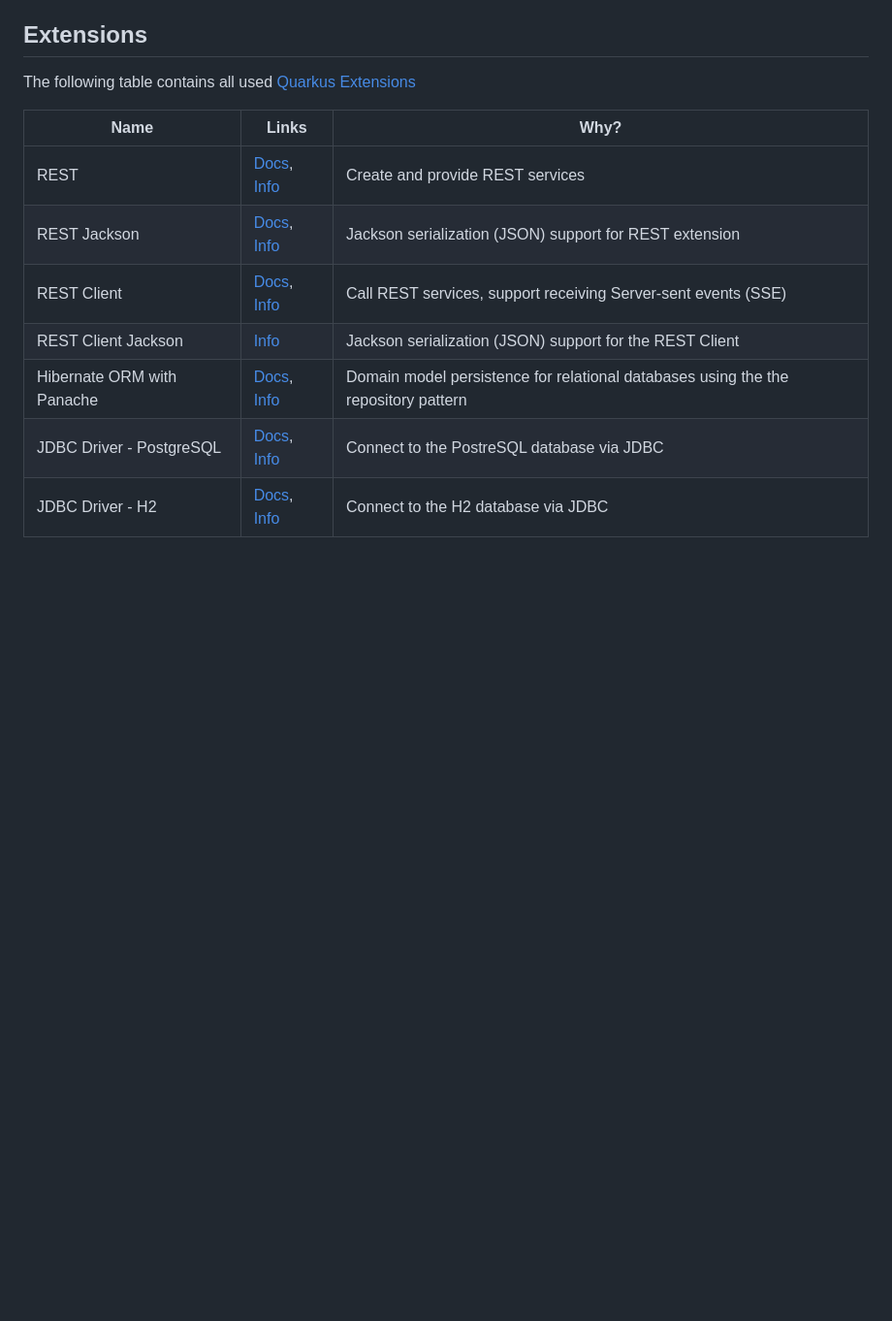
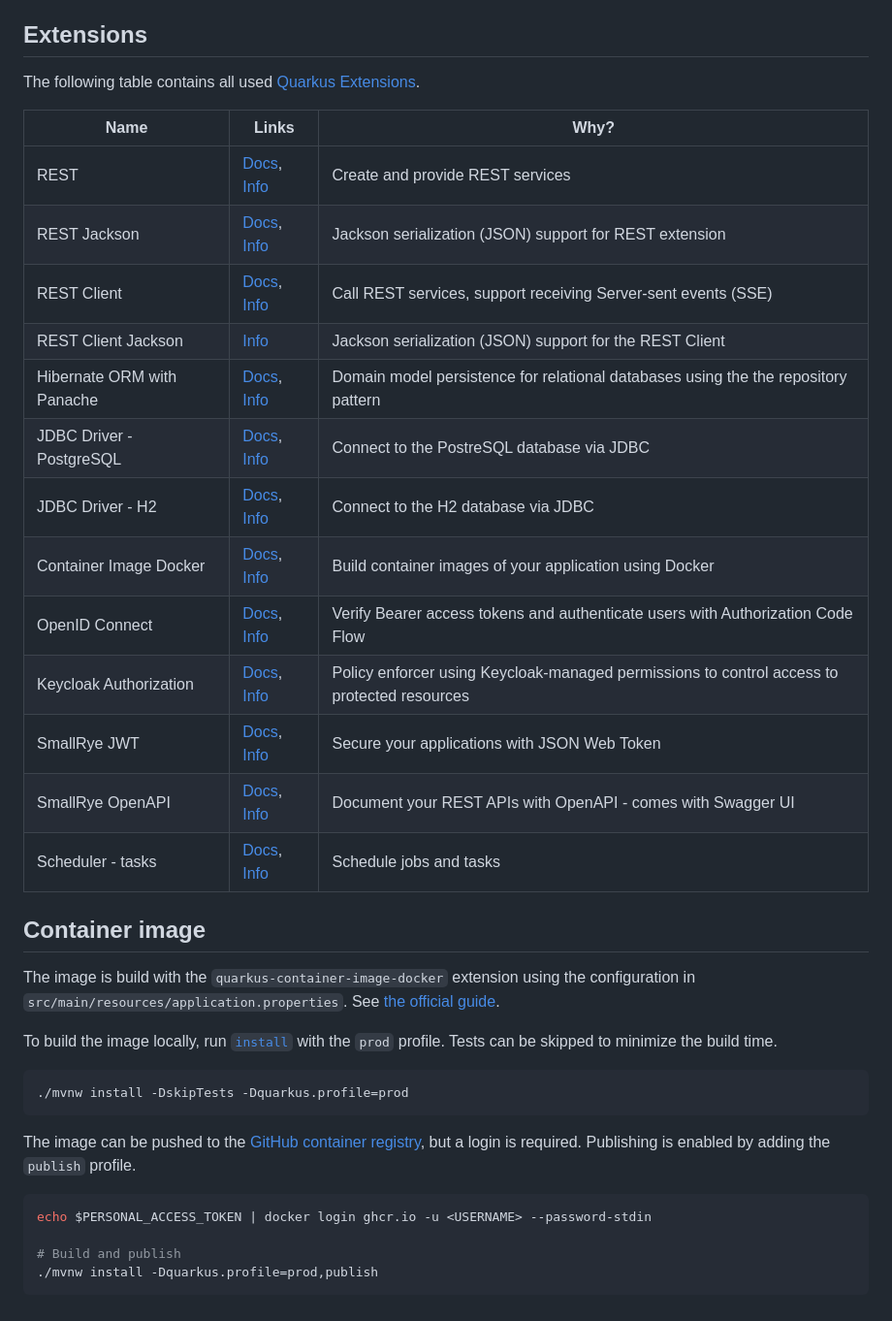
Before and after one commit to smartuni/teamagochi, a Markdown page: web_backend/README.md, the part around the change. Shown: that part at 97% size. Rendered like a GitHub page; blank space fills up the shorter version.

Commit message:
backend: update web_backend/README.md

````diff
--- a/web_backend/README.md
+++ b/web_backend/README.md
@@ -27,14 +27,47 @@ about the [command line interface](https://quarkus.io/guides/cli-tooling) in gen
 
 ## Extensions
 
-The following table contains all used [Quarkus Extensions](https://quarkus.io/extensions/)
+The following table contains all used [Quarkus Extensions](https://quarkus.io/extensions/).
 
-| Name                       | Links                                                                                                                                    | Why?                                                                               |
-|----------------------------|------------------------------------------------------------------------------------------------------------------------------------------|------------------------------------------------------------------------------------|
-| REST                       | [Docs](https://quarkus.io/guides/rest), [Info](https://quarkus.io/extensions/io.quarkus/quarkus-rest)                                    | Create and provide REST services                                                   |
-| REST Jackson               | [Docs](https://quarkus.io/guides/rest#json-serialisation), [Info](https://quarkus.io/extensions/io.quarkus/quarkus-rest-jackson/)        | Jackson serialization (JSON) support for REST extension                            |
-| REST Client                | [Docs](https://quarkus.io/guides/rest-client), [Info](https://quarkus.io/extensions/io.quarkus/quarkus-rest-client/)                     | Call REST services, support receiving Server-sent events (SSE)                     |
-| REST Client Jackson        | [Info](https://quarkus.io/extensions/io.quarkus/quarkus-rest-client-jackson/)                                                            | Jackson serialization (JSON) support for the REST Client                           |
-| Hibernate ORM with Panache | [Docs](https://quarkus.io/guides/hibernate-orm-panache), [Info](https://quarkus.io/extensions/io.quarkus/quarkus-hibernate-orm-panache/) | Domain model persistence for relational databases using the the repository pattern |
-| JDBC Driver - PostgreSQL   | [Docs](https://quarkus.io/guides/datasource), [Info](https://quarkus.io/extensions/io.quarkus/quarkus-jdbc-postgresql/)                  | Connect to the PostreSQL database via JDBC                                         |
-| JDBC Driver - H2           | [Docs](https://quarkus.io/guides/datasource), [Info](https://quarkus.io/extensions/io.quarkus/quarkus-jdbc-h2/)                          | Connect to the H2 database via JDBC                                                |
+| Name                       | Links                                                                                                                                                | Why?                                                                                        |
+|----------------------------|------------------------------------------------------------------------------------------------------------------------------------------------------|---------------------------------------------------------------------------------------------|
+| REST                       | [Docs](https://quarkus.io/guides/rest), [Info](https://quarkus.io/extensions/io.quarkus/quarkus-rest)                                                | Create and provide REST services                                                            |
+| REST Jackson               | [Docs](https://quarkus.io/guides/rest#json-serialisation), [Info](https://quarkus.io/extensions/io.quarkus/quarkus-rest-jackson/)                    | Jackson serialization (JSON) support for REST extension                                     |
+| REST Client                | [Docs](https://quarkus.io/guides/rest-client), [Info](https://quarkus.io/extensions/io.quarkus/quarkus-rest-client/)                                 | Call REST services, support receiving Server-sent events (SSE)                              |
+| REST Client Jackson        | [Info](https://quarkus.io/extensions/io.quarkus/quarkus-rest-client-jackson/)                                                                        | Jackson serialization (JSON) support for the REST Client                                    |
+| Hibernate ORM with Panache | [Docs](https://quarkus.io/guides/hibernate-orm-panache), [Info](https://quarkus.io/extensions/io.quarkus/quarkus-hibernate-orm-panache/)             | Domain model persistence for relational databases using the the repository pattern          |
+| JDBC Driver - PostgreSQL   | [Docs](https://quarkus.io/guides/datasource), [Info](https://quarkus.io/extensions/io.quarkus/quarkus-jdbc-postgresql/)                              | Connect to the PostreSQL database via JDBC                                                  |
+| JDBC Driver - H2           | [Docs](https://quarkus.io/guides/datasource), [Info](https://quarkus.io/extensions/io.quarkus/quarkus-jdbc-h2/)                                      | Connect to the H2 database via JDBC                                                         |
+| Container Image Docker     | [Docs](https://quarkus.io/guides/container-image), [Info](https://quarkus.io/extensions/io.quarkus/quarkus-container-image-docker/)                  | Build container images of your application using Docker                                     |
+| OpenID Connect             | [Docs](https://quarkus.io/guides/security-oidc-bearer-token-authentication-tutorial), [Info](https://quarkus.io/extensions/io.quarkus/quarkus-oidc/) | Verify Bearer access tokens and authenticate users with Authorization Code Flow             |
+| Keycloak Authorization     | [Docs](https://quarkus.io/guides/security-keycloak-authorization), [Info](https://quarkus.io/extensions/io.quarkus/quarkus-keycloak-authorization/)  | Policy enforcer using Keycloak-managed permissions to control access to protected resources |
+| SmallRye JWT               | [Docs](https://quarkus.io/guides/security-jwt), [Info](https://quarkus.io/extensions/io.quarkus/quarkus-smallrye-jwt/)                               | Secure your applications with JSON Web Token                                                |
+| SmallRye OpenAPI           | [Docs](https://quarkus.io/guides/openapi-swaggerui), [Info](https://quarkus.io/extensions/io.quarkus/quarkus-smallrye-openapi/)                      | Document your REST APIs with OpenAPI - comes with Swagger UI                                |
+| Scheduler - tasks          | [Docs](https://quarkus.io/guides/scheduler), [Info](https://quarkus.io/extensions/io.quarkus/quarkus-scheduler/)                                     | Schedule jobs and tasks                                                                     |
+
+## Container image
+
+The image is build with the `quarkus-container-image-docker` extension
+using the configuration in `src/main/resources/application.properties`.
+See [the official guide][quarkus-container-image].
+
+To build the image locally, run [`install`][maven-lifecycle] with the `prod`
+profile. Tests can be skipped to minimize the build time.
+
+```shell
+./mvnw install -DskipTests -Dquarkus.profile=prod
+```
+
+The image can be pushed to the [GitHub container registry][gh-docs-registry],
+but a login is required. Publishing is enabled by adding the `publish` profile.
+
+```shell
+echo $PERSONAL_ACCESS_TOKEN | docker login ghcr.io -u <USERNAME> --password-stdin
+
+# Build and publish
+./mvnw install -Dquarkus.profile=prod,publish
+```
+
+[gh-docs-registry]: https://docs.github.com/en/packages/working-with-a-github-packages-registry/working-with-the-container-registry
+[quarkus-container-image]: https://quarkus.io/guides/container-image
+[maven-lifecycle]: https://maven.apache.org/guides/introduction/introduction-to-the-lifecycle.html
````
